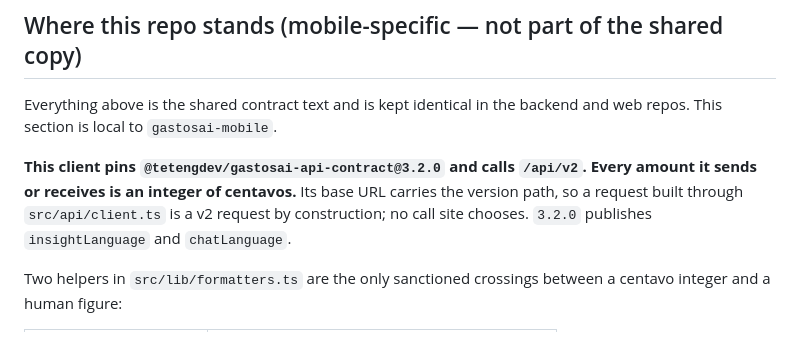
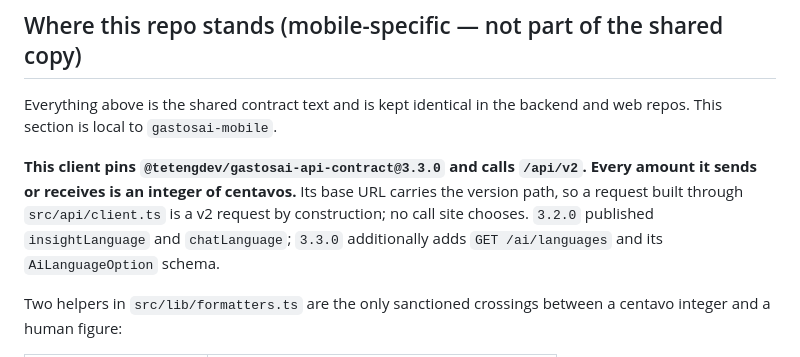
Before and after one commit to TetengDev/gastosai-mobile, a Markdown page: CONTRACT.md, the part around the change. GitHub-like rendering.

Commit message:
docs(TEN-386): correct mobile CONTRACT.md pin to actual 3.3.0
TEN-381 moved the pin to 3.2.0, which this issue was filed against, but
TEN-390 has since bumped it further to 3.3.0 (adds GET /ai/languages).
Document the pin the repo actually carries, not the stale figure in the
issue text, so this fix doesn't recreate the drift it's meant to close.

Co-Authored-By: Claude Sonnet 5 <noreply@anthropic.com>

```diff
--- a/CONTRACT.md
+++ b/CONTRACT.md
@@ -140,10 +140,11 @@ var / CI secret. Never commit the token; never inline it in `.npmrc` — referen
 Everything above is the shared contract text and is kept identical in the backend and web repos.
 This section is local to `gastosai-mobile`.
 
-**This client pins `@tetengdev/gastosai-api-contract@3.2.0` and calls `/api/v2`. Every amount it
+**This client pins `@tetengdev/gastosai-api-contract@3.3.0` and calls `/api/v2`. Every amount it
 sends or receives is an integer of centavos.** Its base URL carries the version path, so a request
 built through `src/api/client.ts` is a v2 request by construction; no call site chooses. `3.2.0`
-publishes `insightLanguage` and `chatLanguage`.
+published `insightLanguage` and `chatLanguage`; `3.3.0` additionally adds `GET /ai/languages` and
+its `AiLanguageOption` schema.
 
 Two helpers in `src/lib/formatters.ts` are the only sanctioned crossings between a centavo integer
 and a human figure:
```
